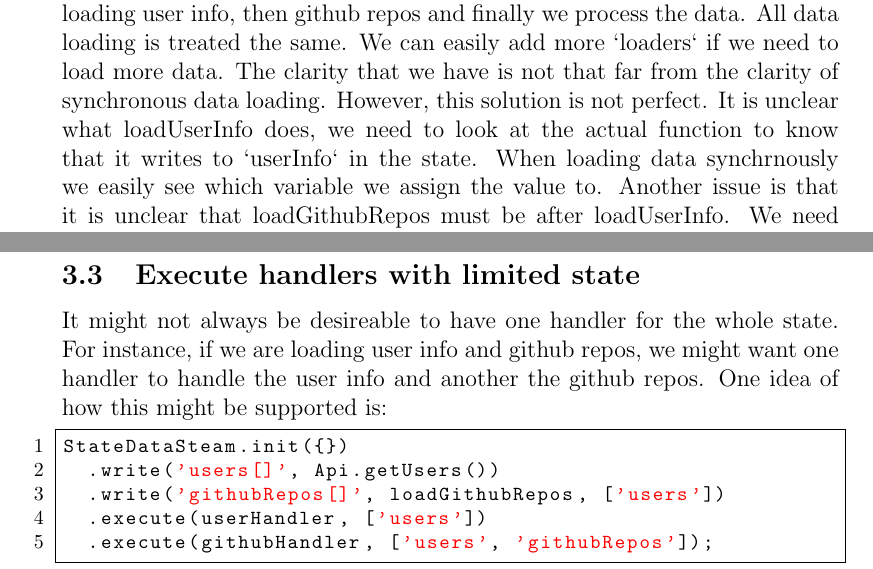
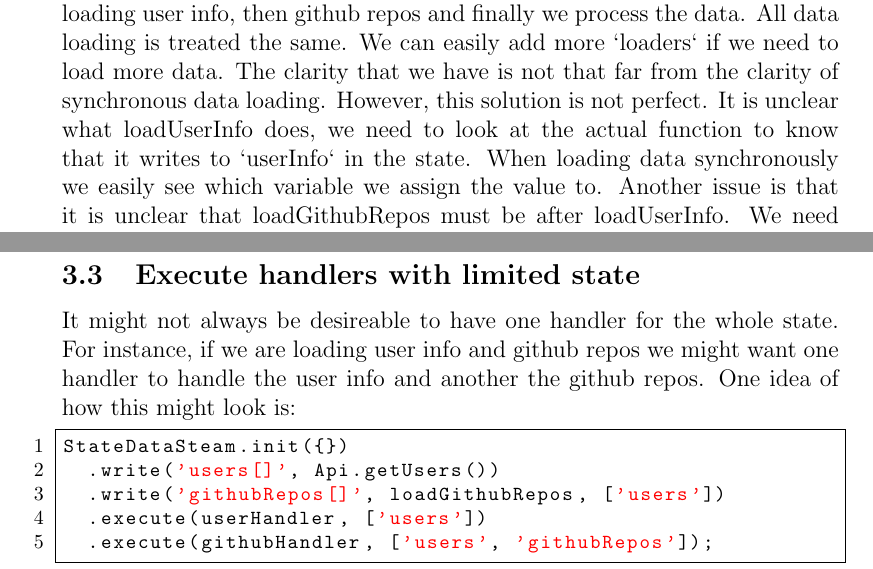
Before and after one commit to petercrona/StateDataStreamReport, a LaTeX paper (statedatastream.tex): two parts of pages 10 and 15 of 15, joined at a grey line, cut so that both start at the same text. Compiled offline with pdfLaTeX.

Commit message:
Small typos fixed

```diff
--- a/statedatastream.tex
+++ b/statedatastream.tex
@@ -256,7 +256,7 @@ function processData(state) {
 By just looking at the chain of promises we can directly see that we are loading user info, then github repos and finally we process the data.
 All data loading is treated the same. We can easily add more `loaders` if we need to load more data. The clarity that we have is not that far from the clarity of synchronous data loading.
 However, this solution is not perfect. It is unclear what loadUserInfo does, we need to look at the actual function to know that it writes to `userInfo` in the state. When loading data
-synchrnously we easily see which variable we assign the value to. Another issue is that it is unclear that loadGithubRepos must be after loadUserInfo. We need to look at both loadUserInfo and loadGithubRepos to know that there
+synchronously we easily see which variable we assign the value to. Another issue is that it is unclear that loadGithubRepos must be after loadUserInfo. We need to look at both loadUserInfo and loadGithubRepos to know that there
 is a dependency between them. Furthermore, if we would like to load independent data this would not be done in parallel.
 StateDataStream currently attacks that it is unclear where in the state functions are writing (to which property) and that data is not loaded in parallel even if independent.
 The problem with the unclear dependencies in the chain of promises is discussed in section \ref{sec:future}.
@@ -418,8 +418,8 @@ StateDataSteam.init({})
 Where \emph{writeAll} would cause loadGithubRepos to be called once for every element in users, and the results would be pushed into githubRepos, in parallel of course.
 
 \subsection{Execute handlers with limited state}
-It might not always be desireable to have one handler for the whole state. For instance, if we are loading user info and github repos, we might want one handler to
-handle the user info and another the github repos. One idea of how this might be supported is:
+It might not always be desireable to have one handler for the whole state. For instance, if we are loading user info and github repos we might want one handler to
+handle the user info and another the github repos. One idea of how this might look is:
 
 \begin{lstlisting}[caption=Executing the stream, frame=single]
 StateDataSteam.init({})
```
Also changed, not shown: statedatastream.pdf, statedatastream.tex (6 more changed lines), 1 other file.
